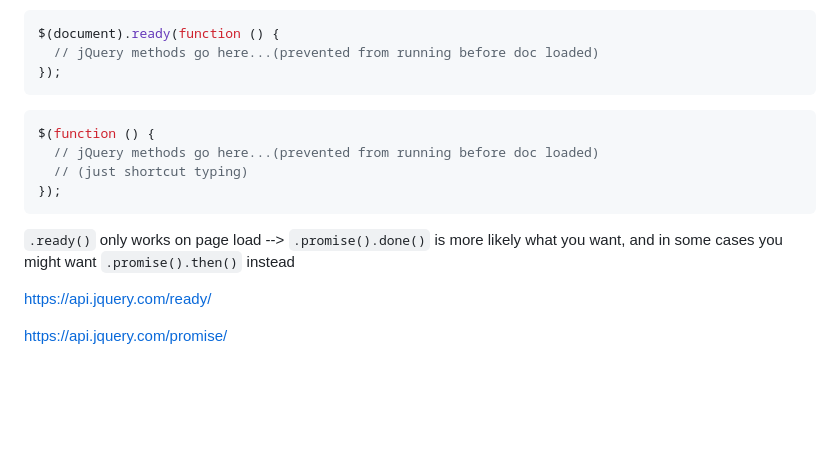
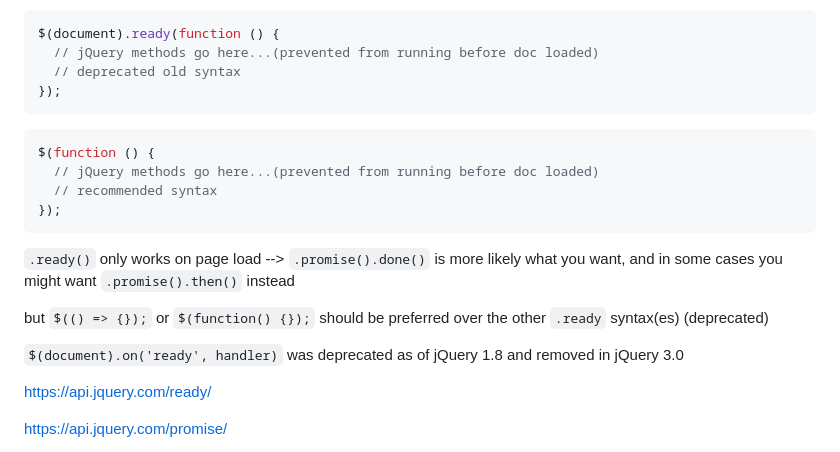
Before and after one commit to hchiam/learning-jquery, a Markdown page: README.md, the part around the change. Drawn GitHub-style; blank space fills up the shorter version.

Commit message:
jQuery .ready syntax old/new deprecated/recommended

````diff
--- a/README.md
+++ b/README.md
@@ -25,17 +25,22 @@ http://www.w3schools.com/jquery/jquery_syntax.asp
 ```js
 $(document).ready(function () {
   // jQuery methods go here...(prevented from running before doc loaded)
+  // deprecated old syntax
 });
 ```
 
 ```js
 $(function () {
   // jQuery methods go here...(prevented from running before doc loaded)
-  // (just shortcut typing)
+  // recommended syntax
 });
 ```
 
 `.ready()` only works on page load --> `.promise().done()` is more likely what you want, and in some cases you might want `.promise().then()` instead
+
+but `$(() => {});` or `$(function() {});` should be preferred over the other `.ready` syntax(es) (deprecated)
+
+`$(document).on('ready', handler)` was deprecated as of jQuery 1.8 and removed in jQuery 3.0
 
 https://api.jquery.com/ready/
 
````
